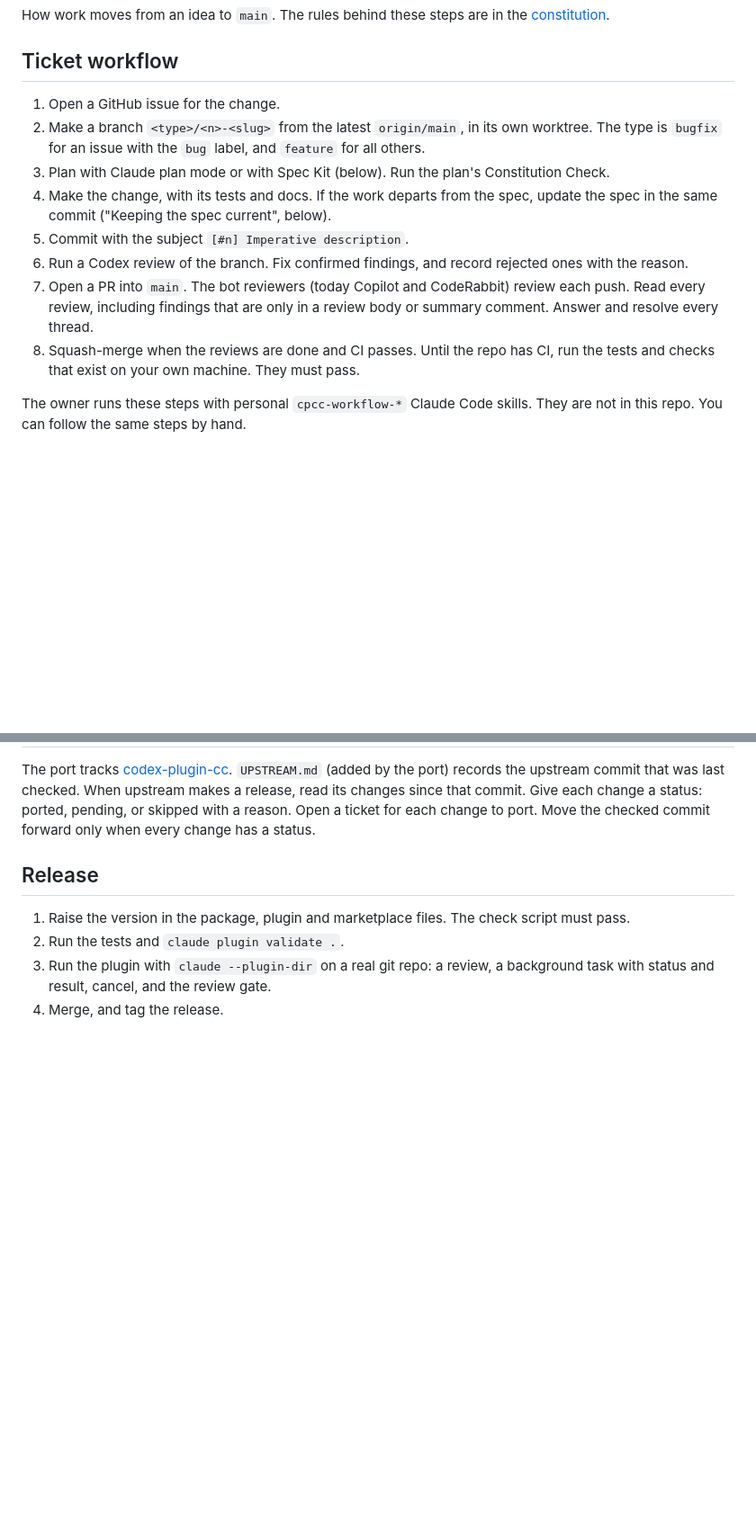
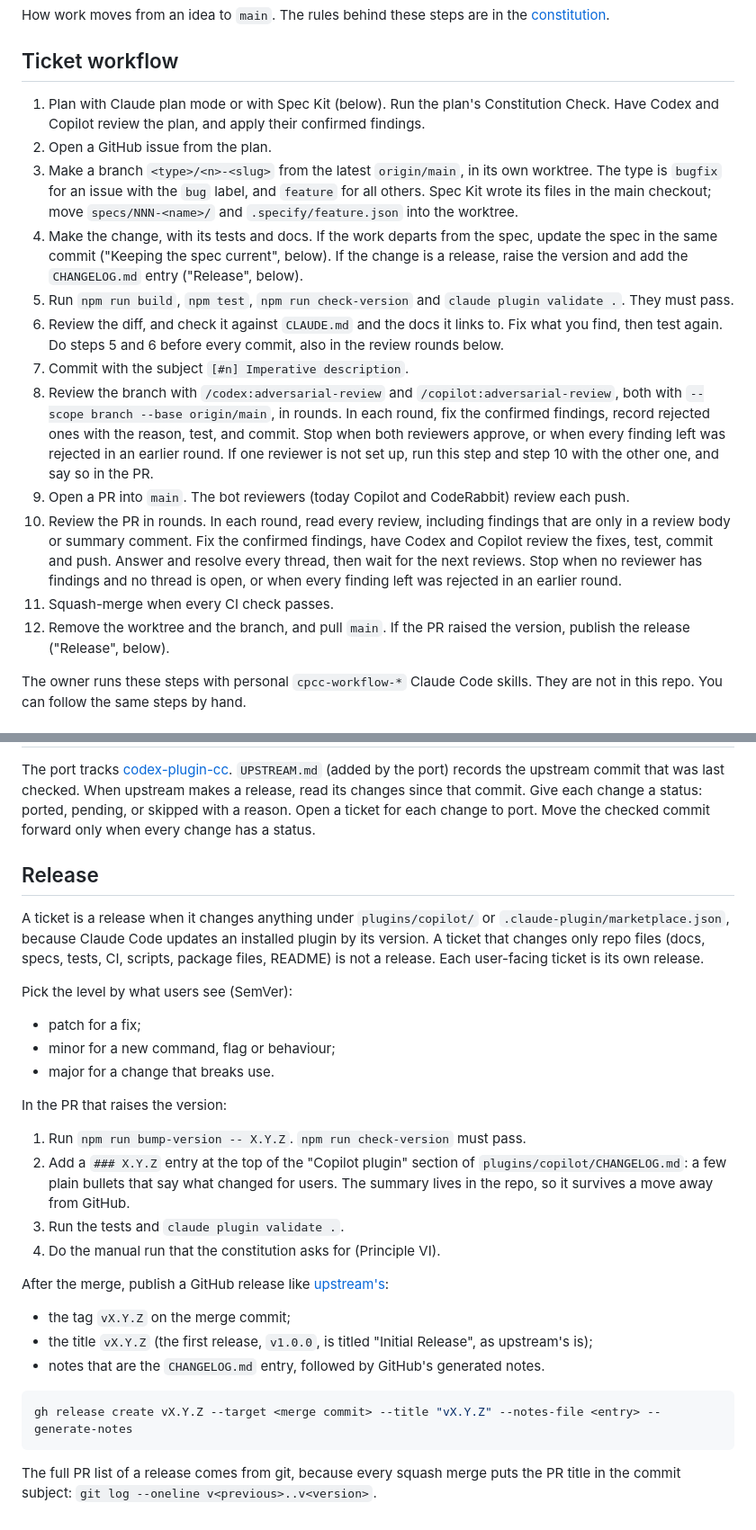
Before and after one commit to tmathura/copilot-plugin-cc, a Markdown page: docs/development.md, 2 parts joined by grey strips. Shown at 90% size. Drawn GitHub-style; blank space fills up the shorter version.

Commit message:
[#26] Make the workflow and release docs match the owner's workflow (#36)
* [#26] Make the workflow and release docs match the owner's workflow

Co-Authored-By: Claude Opus 5.5 <noreply@anthropic.com>

* [#26] Address PR review round 1

- Copilot: run the diff review before every commit, also in review
  rounds. Confirmed and fixed (step 6).
- CodeRabbit: allow the missing-reviewer exception in PR rounds.
  Confirmed and fixed (step 8 now covers step 10).
- CodeRabbit pre-merge check: step 10 must not stop on rejected
  findings. Rejected: that is the owner's loop rule, and rejected
  threads are still answered and resolved.

Co-Authored-By: Claude Opus 5.5 <noreply@anthropic.com>

---------

Co-authored-by: Claude Opus 5.5 <noreply@anthropic.com>

````diff
--- a/docs/development.md
+++ b/docs/development.md
@@ -5,19 +5,34 @@ How work moves from an idea to `main`. The rules behind these steps are in the
 
 ## Ticket workflow
 
-1. Open a GitHub issue for the change.
-2. Make a branch `<type>/<n>-<slug>` from the latest `origin/main`, in its own worktree. The type is
-   `bugfix` for an issue with the `bug` label, and `feature` for all others.
-3. Plan with Claude plan mode or with Spec Kit (below). Run the plan's Constitution Check.
+1. Plan with Claude plan mode or with Spec Kit (below). Run the plan's Constitution Check. Have
+   Codex and Copilot review the plan, and apply their confirmed findings.
+2. Open a GitHub issue from the plan.
+3. Make a branch `<type>/<n>-<slug>` from the latest `origin/main`, in its own worktree. The type is
+   `bugfix` for an issue with the `bug` label, and `feature` for all others. Spec Kit wrote its files
+   in the main checkout; move `specs/NNN-<name>/` and `.specify/feature.json` into the worktree.
 4. Make the change, with its tests and docs. If the work departs from the spec, update the spec in
-   the same commit ("Keeping the spec current", below).
-5. Commit with the subject `[#n] Imperative description`.
-6. Run a Codex review of the branch. Fix confirmed findings, and record rejected ones with the reason.
-7. Open a PR into `main`. The bot reviewers (today Copilot and CodeRabbit) review each push. Read
-   every review, including findings that are only in a review body or summary comment. Answer and
-   resolve every thread.
-8. Squash-merge when the reviews are done and CI passes. Until the repo has CI, run the tests and
-   checks that exist on your own machine. They must pass.
+   the same commit ("Keeping the spec current", below). If the change is a release, raise the
+   version and add the `CHANGELOG.md` entry ("Release", below).
+5. Run `npm run build`, `npm test`, `npm run check-version` and `claude plugin validate .`. They
+   must pass.
+6. Review the diff, and check it against `CLAUDE.md` and the docs it links to. Fix what you find,
+   then test again. Do steps 5 and 6 before every commit, also in the review rounds below.
+7. Commit with the subject `[#n] Imperative description`.
+8. Review the branch with `/codex:adversarial-review` and `/copilot:adversarial-review`, both with
+   `--scope branch --base origin/main`, in rounds. In each round, fix the confirmed findings, record
+   rejected ones with the reason, test, and commit. Stop when both reviewers approve, or when every
+   finding left was rejected in an earlier round. If one reviewer is not set up, run this step and
+   step 10 with the other one, and say so in the PR.
+9. Open a PR into `main`. The bot reviewers (today Copilot and CodeRabbit) review each push.
+10. Review the PR in rounds. In each round, read every review, including findings that are only in a
+    review body or summary comment. Fix the confirmed findings, have Codex and Copilot review the
+    fixes, test, commit and push. Answer and resolve every thread, then wait for the next reviews.
+    Stop when no reviewer has findings and no thread is open, or when every finding left was
+    rejected in an earlier round.
+11. Squash-merge when every CI check passes.
+12. Remove the worktree and the branch, and pull `main`. If the PR raised the version, publish the
+    release ("Release", below).
 
 The owner runs these steps with personal `cpcc-workflow-*` Claude Code skills. They are not in this
 repo. You can follow the same steps by hand.
@@ -128,8 +143,36 @@ status.
 
 ## Release
 
-1. Raise the version in the package, plugin and marketplace files. The check script must pass.
-2. Run the tests and `claude plugin validate .`.
-3. Run the plugin with `claude --plugin-dir` on a real git repo: a review, a background task with
-   status and result, cancel, and the review gate.
-4. Merge, and tag the release.
+A ticket is a release when it changes anything under `plugins/copilot/` or
+`.claude-plugin/marketplace.json`, because Claude Code updates an installed plugin by its version.
+A ticket that changes only repo files (docs, specs, tests, CI, scripts, package files, README) is
+not a release. Each user-facing ticket is its own release.
+
+Pick the level by what users see (SemVer):
+
+- patch for a fix;
+- minor for a new command, flag or behaviour;
+- major for a change that breaks use.
+
+In the PR that raises the version:
+
+1. Run `npm run bump-version -- X.Y.Z`. `npm run check-version` must pass.
+2. Add a `### X.Y.Z` entry at the top of the "Copilot plugin" section of
+   `plugins/copilot/CHANGELOG.md`: a few plain bullets that say what changed for users. The summary
+   lives in the repo, so it survives a move away from GitHub.
+3. Run the tests and `claude plugin validate .`.
+4. Do the manual run that the constitution asks for (Principle VI).
+
+After the merge, publish a GitHub release like
+[upstream's](https://github.com/openai/codex-plugin-cc/releases):
+
+- the tag `vX.Y.Z` on the merge commit;
+- the title `vX.Y.Z` (the first release, `v1.0.0`, is titled "Initial Release", as upstream's is);
+- notes that are the `CHANGELOG.md` entry, followed by GitHub's generated notes.
+
+```bash
+gh release create vX.Y.Z --target <merge commit> --title "vX.Y.Z" --notes-file <entry> --generate-notes
+```
+
+The full PR list of a release comes from git, because every squash merge puts the PR title in the
+commit subject: `git log --oneline v<previous>..v<version>`.
````
Also changed, not shown: .specify/memory/constitution.md (+6 -5 lines).
